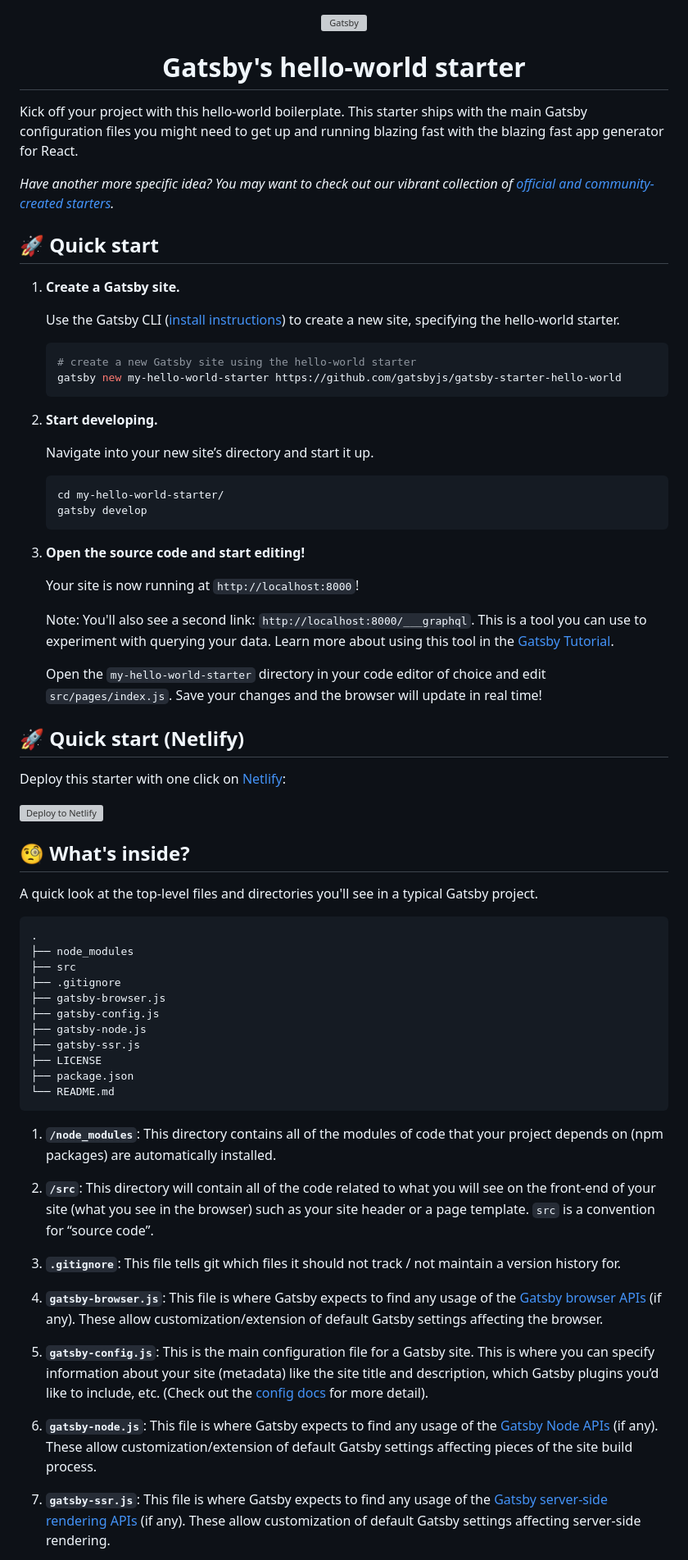
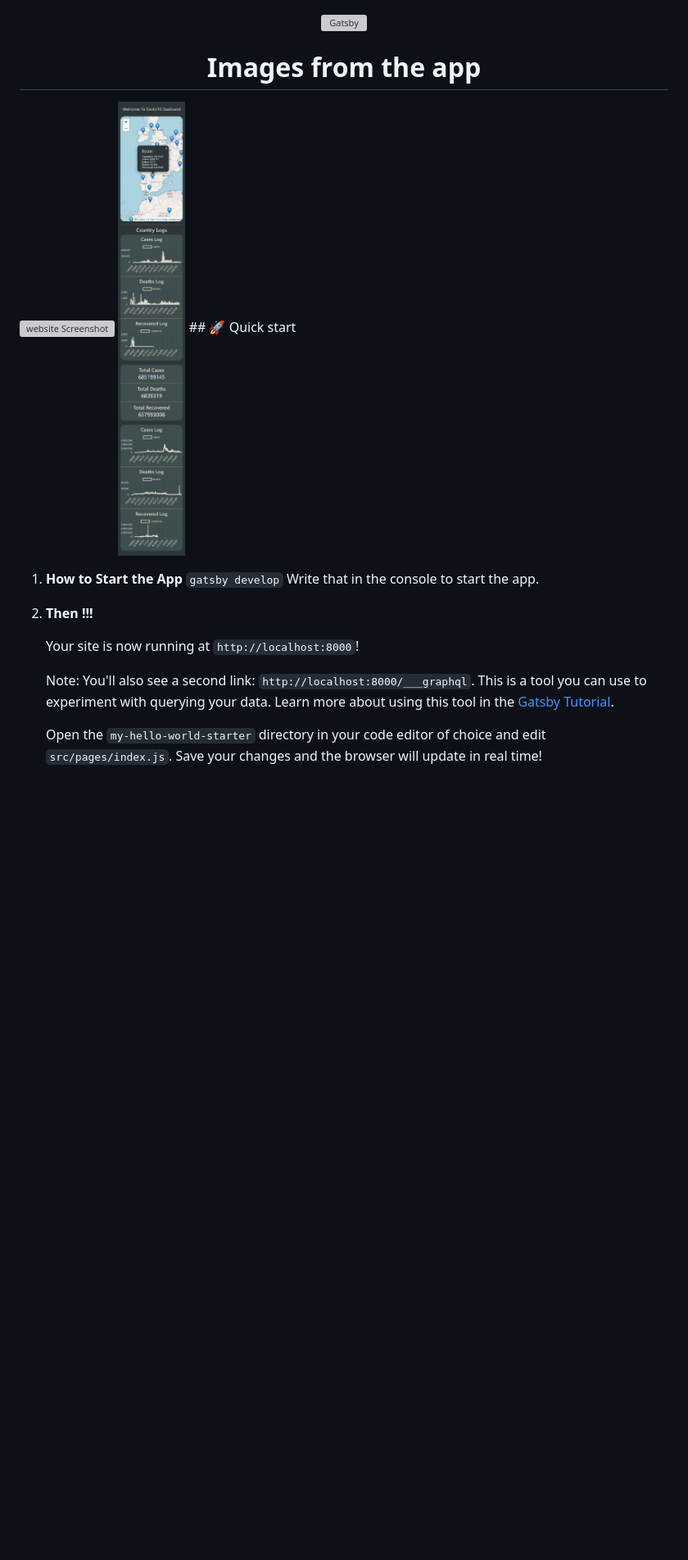
Before and after one commit to AbdoSadory/covidDashboard, a Markdown page: README.md, the part around the change printed below. Shown: that part at 82% size. GitHub-like rendering; pictures changed too: mobile.png (added); blank space fills up the shorter version; grey boxes are pictures that could not be loaded.

````diff
--- a/README.md
+++ b/README.md
@@ -5,74 +5,20 @@
   </a>
 </p>
 <h1 align="center">
-  Gatsby's hello-world starter
+Images from the app
 </h1>
-
-Kick off your project with this hello-world boilerplate. This starter ships with the main Gatsby configuration files you might need to get up and running blazing fast with the blazing fast app generator for React.
-
-_Have another more specific idea? You may want to check out our vibrant collection of [official and community-created starters](https://www.gatsbyjs.com/docs/gatsby-starters/)._
-
+<img alt="website Screenshot" src="./desktop.png"  />
+<img alt="website Screenshot" src="./mobile.png"  />
 ## 🚀 Quick start
 
-1.  **Create a Gatsby site.**
+1.  **How to Start the App**
+    `gatsby develop`
+    Write that in the console to start the app.
 
-    Use the Gatsby CLI ([install instructions](https://www.gatsbyjs.com/docs/tutorial/part-0/#gatsby-cli)) to create a new site, specifying the hello-world starter.
-
-    ```shell
-    # create a new Gatsby site using the hello-world starter
-    gatsby new my-hello-world-starter https://github.com/gatsbyjs/gatsby-starter-hello-world
-    ```
-
-1.  **Start developing.**
-
-    Navigate into your new site’s directory and start it up.
-
-    ```shell
-    cd my-hello-world-starter/
-    gatsby develop
-    ```
-
-1.  **Open the source code and start editing!**
+2.  **Then !!!**
 
     Your site is now running at `http://localhost:8000`!
 
     Note: You'll also see a second link: `http://localhost:8000/___graphql`. This is a tool you can use to experiment with querying your data. Learn more about using this tool in the [Gatsby Tutorial](https://www.gatsbyjs.com/docs/tutorial/part-4/#use-graphiql-to-explore-the-data-layer-and-write-graphql-queries).
 
     Open the `my-hello-world-starter` directory in your code editor of choice and edit `src/pages/index.js`. Save your changes and the browser will update in real time!
-
-## 🚀 Quick start (Netlify)
-
-Deploy this starter with one click on [Netlify](https://app.netlify.com/signup):
-
-[<img src="https://www.netlify.com/img/deploy/button.svg" alt="Deploy to Netlify" />](https://app.netlify.com/start/deploy?repository=https://github.com/gatsbyjs/gatsby-starter-hello-world)
-
-## 🧐 What's inside?
-
-A quick look at the top-level files and directories you'll see in a typical Gatsby project.
-
-    .
-    ├── node_modules
-    ├── src
-    ├── .gitignore
-    ├── gatsby-browser.js
-    ├── gatsby-config.js
-    ├── gatsby-node.js
-    ├── gatsby-ssr.js
-    ├── LICENSE
-    ├── package.json
-    └── README.md
-
-1.  **`/node_modules`**: This directory contains all of the modules of code that your project depends on (npm packages) are automatically installed.
-
-1.  **`/src`**: This directory will contain all of the code related to what you will see on the front-end of your site (what you see in the browser) such as your site header or a page template. `src` is a convention for “source code”.
-
-1.  **`.gitignore`**: This file tells git which files it should not track / not maintain a version history for.
-
-1.  **`gatsby-browser.js`**: This file is where Gatsby expects to find any usage of the [Gatsby browser APIs](https://www.gatsbyjs.com/docs/reference/config-files/gatsby-browser/) (if any). These allow customization/extension of default Gatsby settings affecting the browser.
-
-1.  **`gatsby-config.js`**: This is the main configuration file for a Gatsby site. This is where you can specify information about your site (metadata) like the site title and description, which Gatsby plugins you’d like to include, etc. (Check out the [config docs](https://www.gatsbyjs.com/docs/reference/config-files/gatsby-config/) for more detail).
-
-1.  **`gatsby-node.js`**: This file is where Gatsby expects to find any usage of the [Gatsby Node APIs](https://www.gatsbyjs.com/docs/reference/config-files/gatsby-node/) (if any). These allow customization/extension of default Gatsby settings affecting pieces of the site build process.
-
-1.  **`gatsby-ssr.js`**: This file is where Gatsby expects to find any usage of the [Gatsby server-side rendering APIs](https://www.gatsbyjs.com/docs/reference/config-files/gatsby-ssr/) (if any). These allow customization of default Gatsby settings affecting server-side rendering.
-
````
Also changed, not shown: other parts of README.md (+0 -21 lines), 12 other files.
